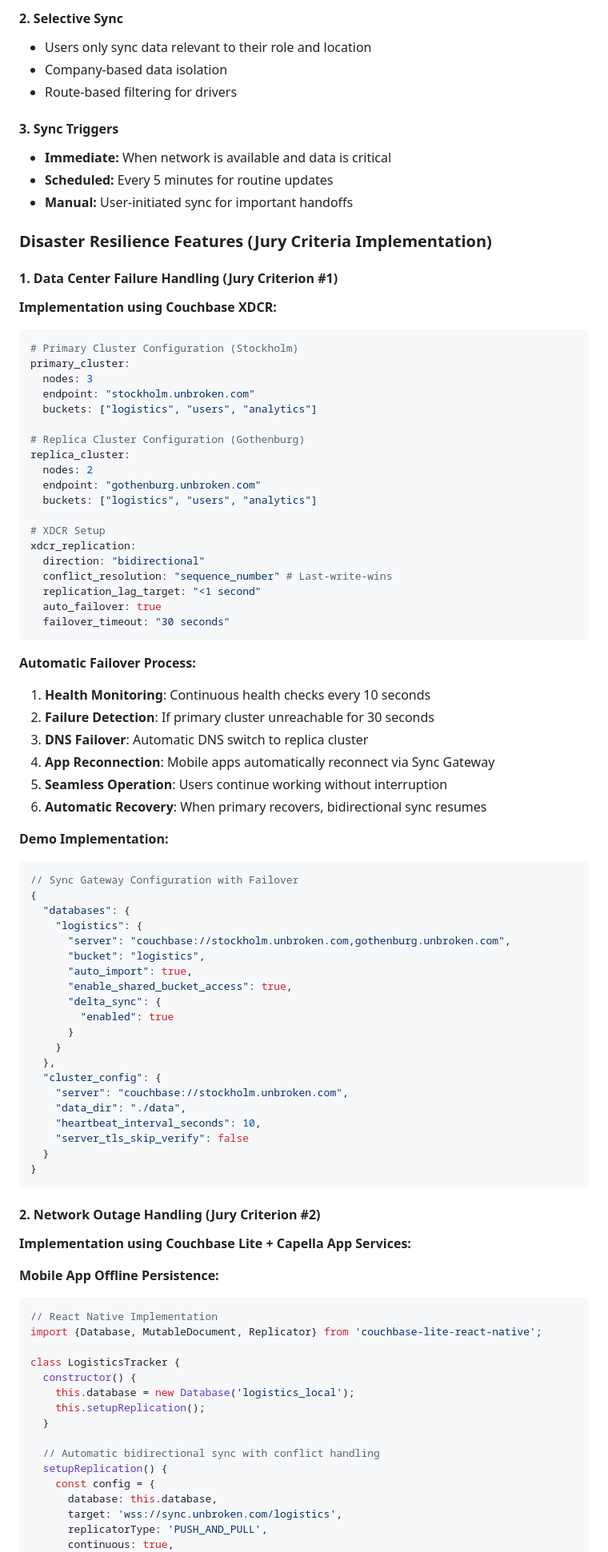
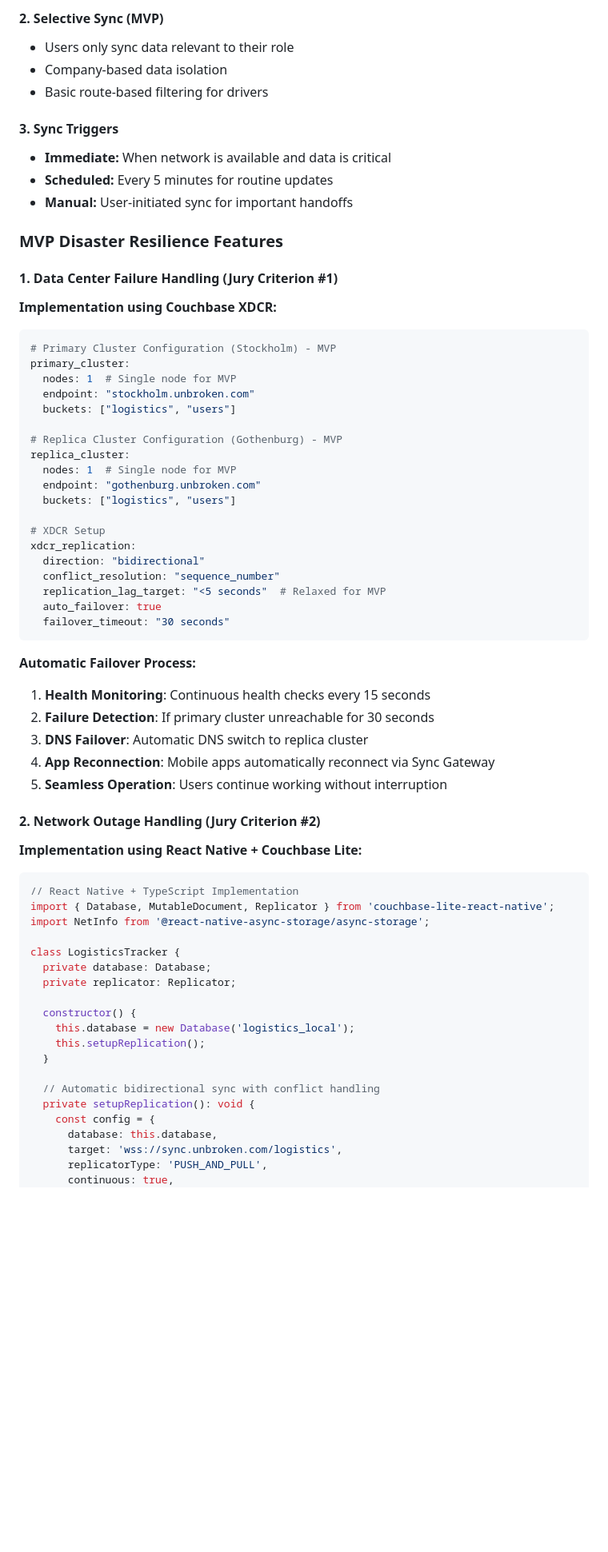
Before and after one commit to metinaydar/Unbroken, a Markdown page: README.md, the part around one of its changes. Shown at 80% size. Drawn GitHub-style; blank space fills up the shorter version.

Commit message:
Updated the README for a lighter scope for MVD

````diff
--- a/README.md
+++ b/README.md
@@ -157,89 +153,67 @@ Unbroken is a disaster-resilient logistics tracking system that maintains visibi
 
-#### 2. Selective Sync
-- Users only sync data relevant to their role and location
+#### 2. Selective Sync (MVP)
+- Users only sync data relevant to their role
 - Company-based data isolation
-- Route-based filtering for drivers
+- Basic route-based filtering for drivers
 
 #### 3. Sync Triggers
 - **Immediate:** When network is available and data is critical
 - **Scheduled:** Every 5 minutes for routine updates
 - **Manual:** User-initiated sync for important handoffs
 
-### Disaster Resilience Features (Jury Criteria Implementation)
+### MVP Disaster Resilience Features
 
 #### 1. Data Center Failure Handling (Jury Criterion #1)
 **Implementation using Couchbase XDCR:**
 
 ```yaml
-# Primary Cluster Configuration (Stockholm)
+# Primary Cluster Configuration (Stockholm) - MVP
 primary_cluster:
-  nodes: 3
+  nodes: 1  # Single node for MVP
   endpoint: "stockholm.unbroken.com"
-  buckets: ["logistics", "users", "analytics"]
+  buckets: ["logistics", "users"]
 
-# Replica Cluster Configuration (Gothenburg)
+# Replica Cluster Configuration (Gothenburg) - MVP
 replica_cluster:
-  nodes: 2
+  nodes: 1  # Single node for MVP
   endpoint: "gothenburg.unbroken.com"
-  buckets: ["logistics", "users", "analytics"]
+  buckets: ["logistics", "users"]
 
 # XDCR Setup
 xdcr_replication:
   direction: "bidirectional"
-  conflict_resolution: "sequence_number" # Last-write-wins
-  replication_lag_target: "<1 second"
+  conflict_resolution: "sequence_number"
+  replication_lag_target: "<5 seconds"  # Relaxed for MVP
   auto_failover: true
   failover_timeout: "30 seconds"
 ```
 
 **Automatic Failover Process:**
-1. **Health Monitoring**: Continuous health checks every 10 seconds
+1. **Health Monitoring**: Continuous health checks every 15 seconds
 2. **Failure Detection**: If primary cluster unreachable for 30 seconds
 3. **DNS Failover**: Automatic DNS switch to replica cluster
 4. **App Reconnection**: Mobile apps automatically reconnect via Sync Gateway
 5. **Seamless Operation**: Users continue working without interruption
-6. **Automatic Recovery**: When primary recovers, bidirectional sync resumes
-
-**Demo Implementation:**
-```javascript
-// Sync Gateway Configuration with Failover
-{
-  "databases": {
-    "logistics": {
-      "server": "couchbase://stockholm.unbroken.com,gothenburg.unbroken.com",
-      "bucket": "logistics",
-      "auto_import": true,
-      "enable_shared_bucket_access": true,
-      "delta_sync": {
-        "enabled": true
-      }
-    }
-  },
-  "cluster_config": {
-    "server": "couchbase://stockholm.unbroken.com",
-    "data_dir": "./data",
-    "heartbeat_interval_seconds": 10,
-    "server_tls_skip_verify": false
-  }
-}
-```
 
 #### 2. Network Outage Handling (Jury Criterion #2)
-**Implementation using Couchbase Lite + Capella App Services:**
+**Implementation using React Native + Couchbase Lite:**
 
-**Mobile App Offline Persistence:**
-```javascript
-// React Native Implementation
-import {Database, MutableDocument, Replicator} from 'couchbase-lite-react-native';
+```typescript
+// React Native + TypeScript Implementation
+import { Database, MutableDocument, Replicator } from 'couchbase-lite-react-native';
+import NetInfo from '@react-native-async-storage/async-storage';
 
 class LogisticsTracker {
+  private database: Database;
+  private replicator: Replicator;
+
   constructor() {
     this.database = new Database('logistics_local');
     this.setupReplication();
   }
 
   // Automatic bidirectional sync with conflict handling
-  setupReplication() {
+  private setupReplication(): void {
     const config = {
       database: this.database,
       target: 'wss://sync.unbroken.com/logistics',
````
Also changed, not shown: other parts of README.md (+141 -248 lines).
